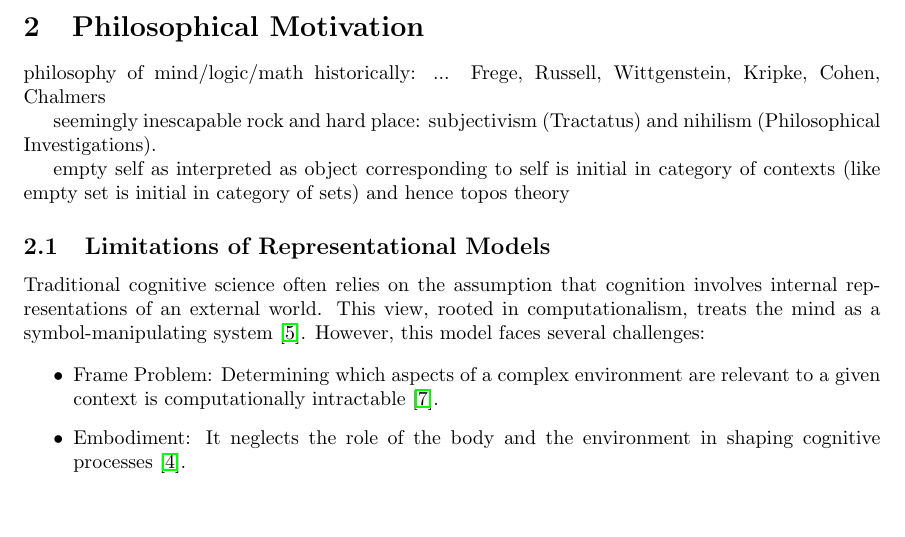
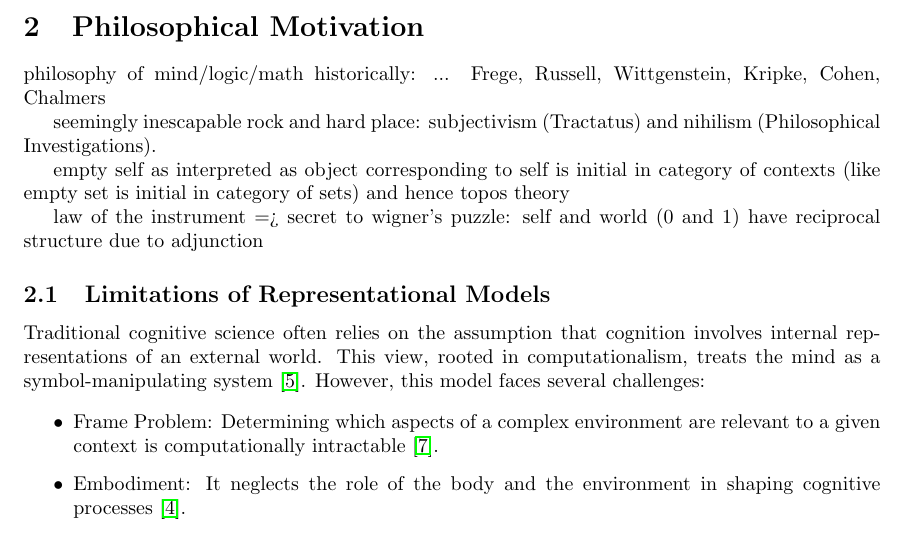
Before and after one commit to laundrevity/enaction, a LaTeX paper (enaction.tex): part of page 5 of 14, cut so that both start at the same text, the shorter picture padded with empty space. Compiled offline with pdfLaTeX.

Commit message:
maslows hammer and wigner's puzzle

```diff
--- a/enaction.tex
+++ b/enaction.tex
@@ -132,6 +132,8 @@ philosophy of mind/logic/math historically: ... Frege, Russell, Wittgenstein, Kr
 seemingly inescapable rock and hard place: subjectivism (Tractatus) and nihilism (Philosophical Investigations).
 
 empty self as interpreted as object corresponding to self is initial in category of contexts (like empty set is initial in category of sets) and hence topos theory
+
+law of the instrument => secret to wigner's puzzle: self and world (0 and 1) have reciprocal structure due to adjunction
 
 \subsection{Limitations of Representational Models}
 
```
Also changed, not shown: enaction.pdf.
